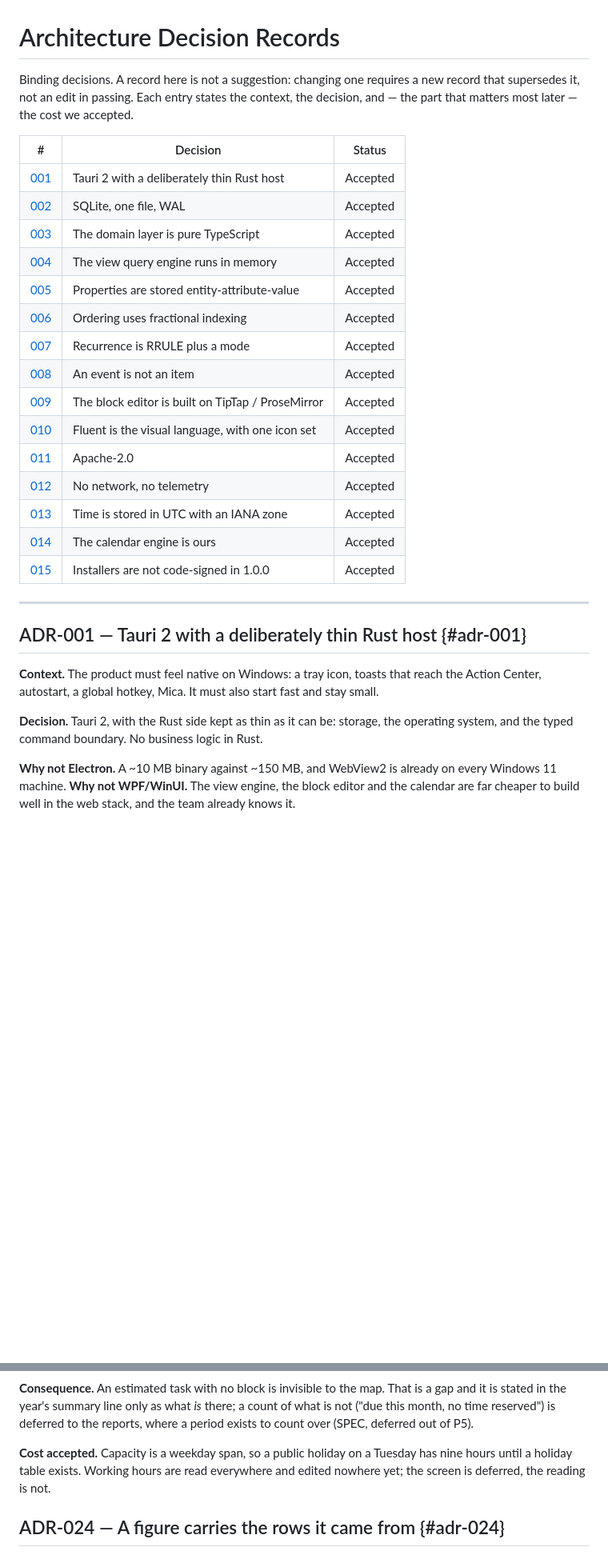
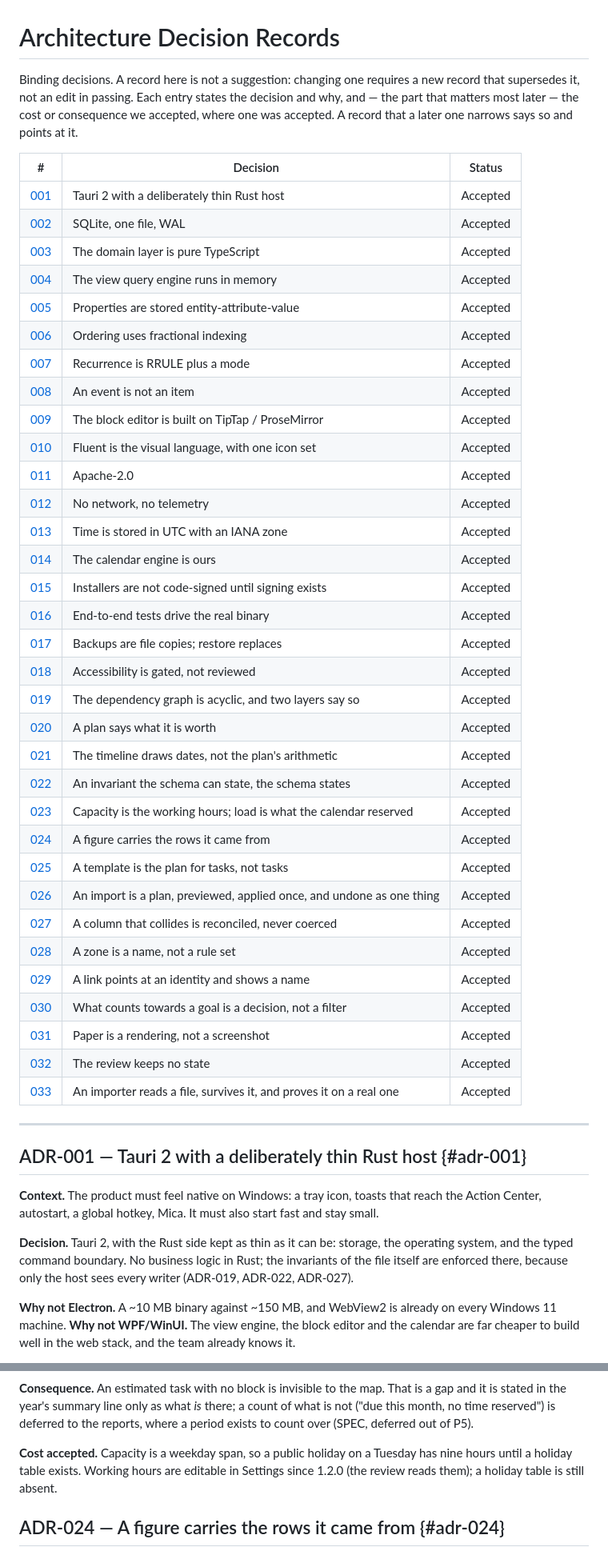
Before and after one commit to alexjustino/tessera, a Markdown page: docs/architecture/ADR.md, 2 parts joined by grey strips. Shown at 80% size. Drawn GitHub-style; blank space fills up the shorter version.

```diff
--- a/docs/architecture/ADR.md
+++ b/docs/architecture/ADR.md
@@ -1,26 +1,45 @@
 # Architecture Decision Records
 
 Binding decisions. A record here is not a suggestion: changing one requires a new record that
-supersedes it, not an edit in passing. Each entry states the context, the decision, and — the
-part that matters most later — the cost we accepted.
+supersedes it, not an edit in passing. Each entry states the decision and why, and — the part
+that matters most later — the cost or consequence we accepted, where one was accepted. A record
+that a later one narrows says so and points at it.
 
-| #               | Decision                                          | Status   |
-| --------------- | ------------------------------------------------- | -------- |
-| [001](#adr-001) | Tauri 2 with a deliberately thin Rust host        | Accepted |
-| [002](#adr-002) | SQLite, one file, WAL                             | Accepted |
-| [003](#adr-003) | The domain layer is pure TypeScript               | Accepted |
-| [004](#adr-004) | The view query engine runs in memory              | Accepted |
-| [005](#adr-005) | Properties are stored entity-attribute-value      | Accepted |
-| [006](#adr-006) | Ordering uses fractional indexing                 | Accepted |
-| [007](#adr-007) | Recurrence is RRULE plus a mode                   | Accepted |
-| [008](#adr-008) | An event is not an item                           | Accepted |
-| [009](#adr-009) | The block editor is built on TipTap / ProseMirror | Accepted |
-| [010](#adr-010) | Fluent is the visual language, with one icon set  | Accepted |
-| [011](#adr-011) | Apache-2.0                                        | Accepted |
-| [012](#adr-012) | No network, no telemetry                          | Accepted |
-| [013](#adr-013) | Time is stored in UTC with an IANA zone           | Accepted |
-| [014](#adr-014) | The calendar engine is ours                       | Accepted |
-| [015](#adr-015) | Installers are not code-signed in 1.0.0           | Accepted |
+| #               | Decision                                                              | Status   |
+| --------------- | --------------------------------------------------------------------- | -------- |
+| [001](#adr-001) | Tauri 2 with a deliberately thin Rust host                            | Accepted |
+| [002](#adr-002) | SQLite, one file, WAL                                                 | Accepted |
+| [003](#adr-003) | The domain layer is pure TypeScript                                   | Accepted |
+| [004](#adr-004) | The view query engine runs in memory                                  | Accepted |
+| [005](#adr-005) | Properties are stored entity-attribute-value                          | Accepted |
+| [006](#adr-006) | Ordering uses fractional indexing                                     | Accepted |
+| [007](#adr-007) | Recurrence is RRULE plus a mode                                       | Accepted |
+| [008](#adr-008) | An event is not an item                                               | Accepted |
+| [009](#adr-009) | The block editor is built on TipTap / ProseMirror                     | Accepted |
+| [010](#adr-010) | Fluent is the visual language, with one icon set                      | Accepted |
+| [011](#adr-011) | Apache-2.0                                                            | Accepted |
+| [012](#adr-012) | No network, no telemetry                                              | Accepted |
+| [013](#adr-013) | Time is stored in UTC with an IANA zone                               | Accepted |
+| [014](#adr-014) | The calendar engine is ours                                           | Accepted |
+| [015](#adr-015) | Installers are not code-signed until signing exists                   | Accepted |
+| [016](#adr-016) | End-to-end tests drive the real binary                                | Accepted |
+| [017](#adr-017) | Backups are file copies; restore replaces                             | Accepted |
+| [018](#adr-018) | Accessibility is gated, not reviewed                                  | Accepted |
+| [019](#adr-019) | The dependency graph is acyclic, and two layers say so                | Accepted |
+| [020](#adr-020) | A plan says what it is worth                                          | Accepted |
+| [021](#adr-021) | The timeline draws dates, not the plan's arithmetic                   | Accepted |
+| [022](#adr-022) | An invariant the schema can state, the schema states                  | Accepted |
+| [023](#adr-023) | Capacity is the working hours; load is what the calendar reserved     | Accepted |
+| [024](#adr-024) | A figure carries the rows it came from                                | Accepted |
+| [025](#adr-025) | A template is the plan for tasks, not tasks                           | Accepted |
+| [026](#adr-026) | An import is a plan, previewed, applied once, and undone as one thing | Accepted |
+| [027](#adr-027) | A column that collides is reconciled, never coerced                   | Accepted |
+| [028](#adr-028) | A zone is a name, not a rule set                                      | Accepted |
+| [029](#adr-029) | A link points at an identity and shows a name                         | Accepted |
+| [030](#adr-030) | What counts towards a goal is a decision, not a filter                | Accepted |
+| [031](#adr-031) | Paper is a rendering, not a screenshot                                | Accepted |
+| [032](#adr-032) | The review keeps no state                                             | Accepted |
+| [033](#adr-033) | An importer reads a file, survives it, and proves it on a real one    | Accepted |
 
 ---
 
@@ -30,7 +49,8 @@ part that matters most later — the cost we accepted.
 Action Center, autostart, a global hotkey, Mica. It must also start fast and stay small.
 
 **Decision.** Tauri 2, with the Rust side kept as thin as it can be: storage, the operating
-system, and the typed command boundary. No business logic in Rust.
+system, and the typed command boundary. No business logic in Rust; the invariants of the file
+itself are enforced there, because only the host sees every writer (ADR-019, ADR-022, ADR-027).
 
 **Why not Electron.** A ~10 MB binary against ~150 MB, and WebView2 is already on every
 Windows 11 machine. **Why not WPF/WinUI.** The view engine, the block editor and the calendar
@@ -443,8 +468,8 @@ it is stated in the year's summary line only as what _is_ there; a count of what
 count over (SPEC, deferred out of P5).
 
 **Cost accepted.** Capacity is a weekday span, so a public holiday on a Tuesday has nine
-hours until a holiday table exists. Working hours are read everywhere and edited nowhere
-yet; the screen is deferred, the reading is not.
+hours until a holiday table exists. Working hours are editable in Settings since 1.2.0
+(the review reads them); a holiday table is still absent.
 
 ## ADR-024 — A figure carries the rows it came from {#adr-024}
 
```
Also changed, not shown: other parts of docs/architecture/ADR.md (+47 -7 lines).
